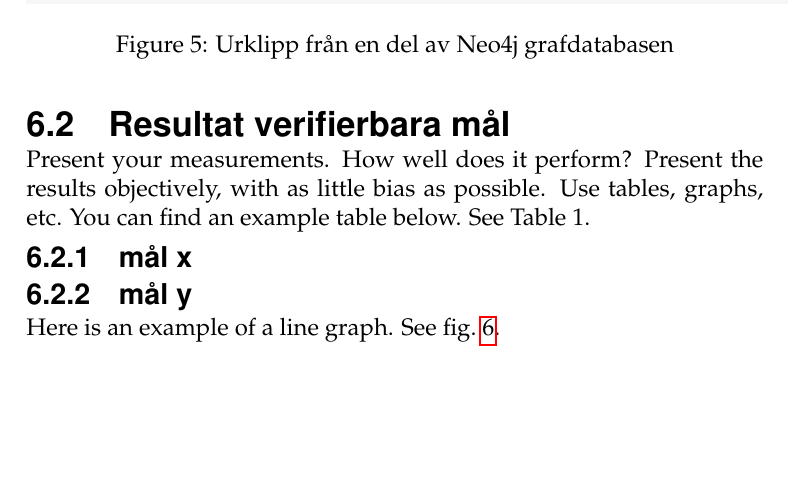
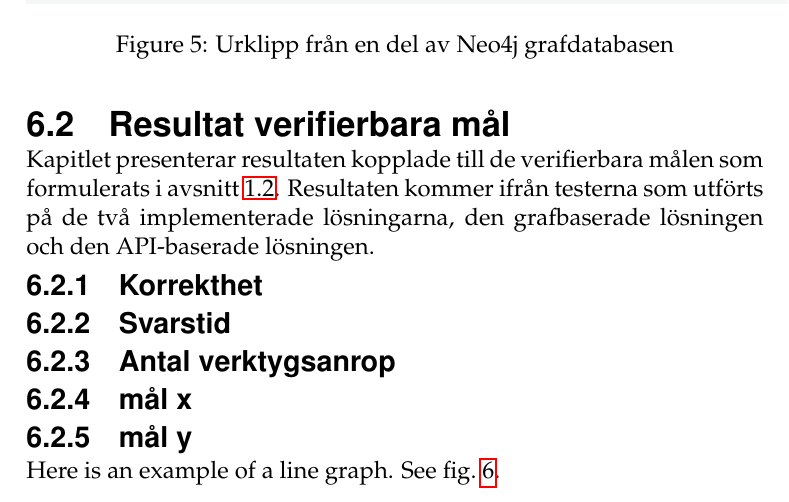
Before and after one commit to isak29/isak-bachelor-thesis, a LaTeX thesis (rapport/MiunThesisTemplate-master/thesis.tex, which reads rapport/MiunThesisTemplate-master/06-result.tex): part of page 34 of 39, cut so that both start at the same text, the shorter picture padded with empty space. Compiled offline with pdfLaTeX.

Commit message:
rubriker i resutlat'

```diff
--- a/rapport/MiunThesisTemplate-master/06-result.tex
+++ b/rapport/MiunThesisTemplate-master/06-result.tex
@@ -25,8 +25,14 @@ Se Figur \ref{fig:xxx}, \ref{fig:yyy} för ett exempel på en fråga och svar sa
 
 \subsection{Resultat verifierbara mål}\label{subsec:measurementresults}
 
-Present your measurements. How well does it perform? Present the results objectively, with as little
-bias as possible. Use tables, graphs, etc.  You can find an example table below. See Table 1.
+Kapitlet presenterar resultaten kopplade till de verifierbara målen som formulerats i avsnitt \ref{subsec:aim}.
+Resultaten kommer ifrån testerna som utförts på de två implementerade lösningarna, den grafbaserade lösningen och den API-baserade lösningen.
+
+\subsubsection{Korrekthet}\label{subsubsec:korrekthetResult}
+
+\subsubsection{Svarstid}\label{subsubsec:svarstidResult}
+
+\subsubsection{Antal verktygsanrop}\label{subsubsec:verktygsanropResult}
 
 \subsubsection{mål x}
 \subsubsection{mål y}
```
Also changed, not shown: 1 other file.
